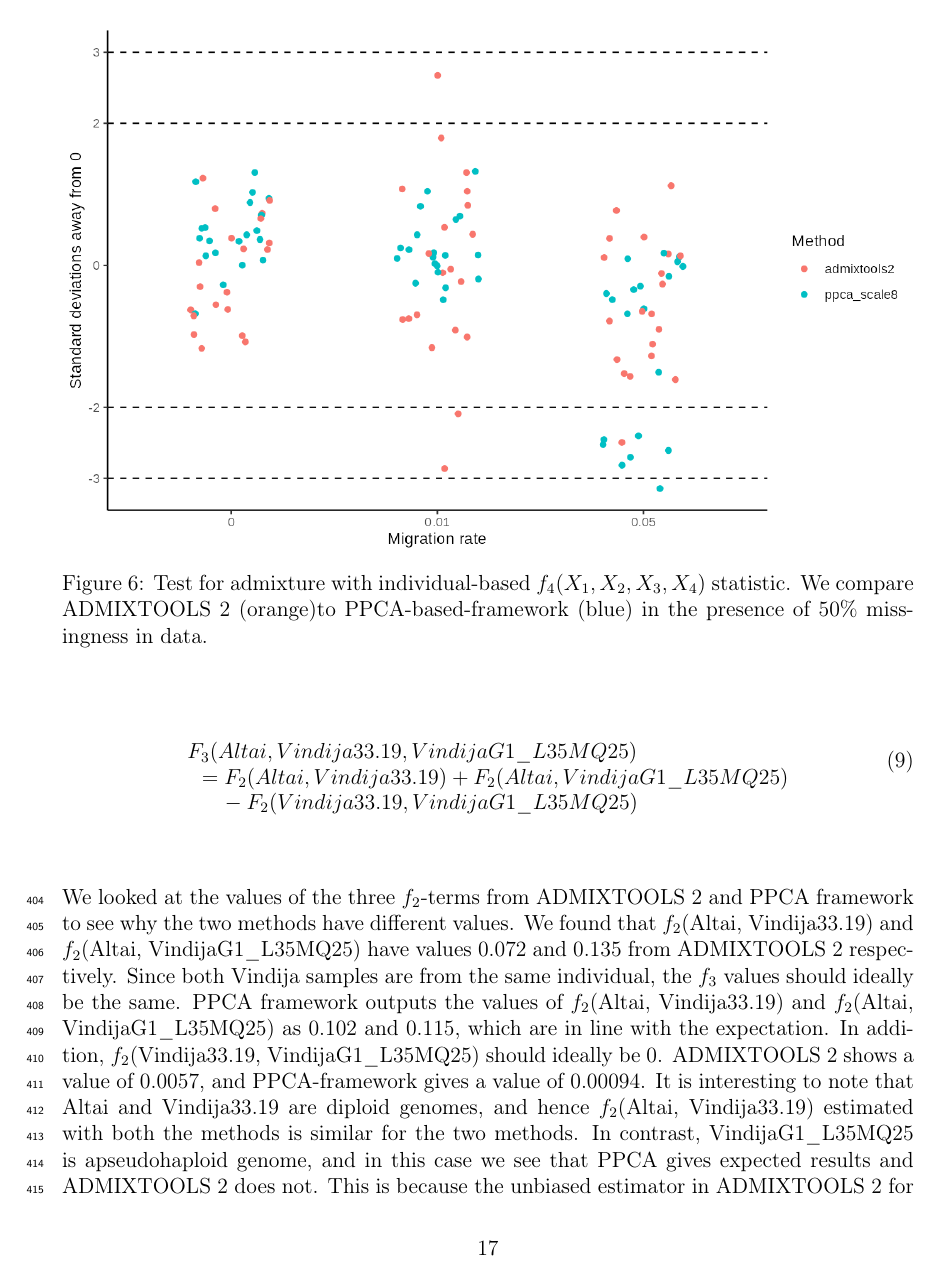
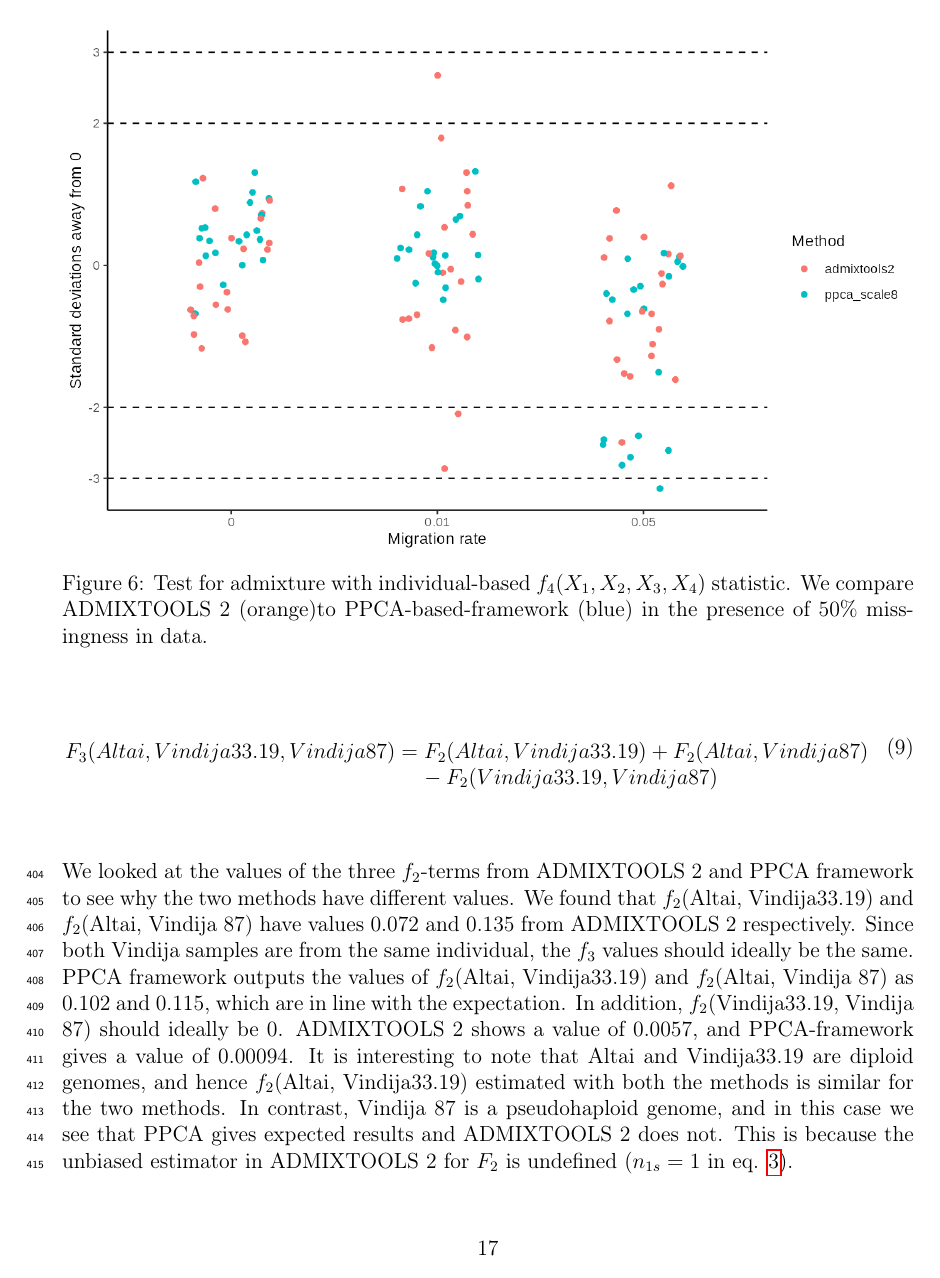
Before and after one commit to DivyaratanPopli/Principal-Components-based-F-statistics, a LaTeX paper (main.tex): page 17 of 47. Compiled offline with pdfLaTeX.

Commit message:
Updates from Overleaf

```diff
--- a/main.tex
+++ b/main.tex
@@ -319,11 +319,11 @@ We analyze how close or distant the low-coverage late Neandertals are to high-co
 
 
 \begin{dmath}
-    F_3(Altai, Vindija33.19, VindijaG1\_L35MQ25) = F_2(Altai, Vindija33.19) + F_2(Altai, VindijaG1\_L35MQ25) - F_2(Vindija33.19, VindijaG1\_L35MQ25)\\
+    F_3(Altai, Vindija33.19, Vindija 87) = F_2(Altai, Vindija33.19) + F_2(Altai, Vindija 87) - F_2(Vindija33.19, Vindija 87)\\
 \end{dmath}
 
 
-We looked at the values of the three $f_2$-terms from ADMIXTOOLS 2 and PPCA framework to see why the two methods have different values. We found that $f_2$(Altai, Vindija33.19) and $f_2$(Altai, VindijaG1\_L35MQ25) have values 0.072 and 0.135 from ADMIXTOOLS 2 respectively. Since both Vindija samples are from the same individual, the $f_3$ values should ideally be the same. PPCA framework outputs the values of $f_2$(Altai, Vindija33.19) and $f_2$(Altai, VindijaG1\_L35MQ25) as 0.102 and 0.115, which are in line with the expectation. In addition, $f_2$(Vindija33.19, VindijaG1\_L35MQ25) should ideally be 0. ADMIXTOOLS 2 shows a value of 0.0057, and PPCA-framework gives a value of 0.00094. It is interesting to note that Altai and Vindija33.19 are diploid genomes, and hence $f_2$(Altai, Vindija33.19) estimated with both the methods is similar for the two methods. In contrast, VindijaG1\_L35MQ25 is apseudohaploid genome, and in this case we see that PPCA gives expected results and ADMIXTOOLS 2 does not. This is because the unbiased estimator in ADMIXTOOLS 2 for $F_2$ is undefined ($n_{1s}=1$ in eq. \ref{eq:f2_correction}).
+We looked at the values of the three $f_2$-terms from ADMIXTOOLS 2 and PPCA framework to see why the two methods have different values. We found that $f_2$(Altai, Vindija33.19) and $f_2$(Altai, Vindija 87) have values 0.072 and 0.135 from ADMIXTOOLS 2 respectively. Since both Vindija samples are from the same individual, the $f_3$ values should ideally be the same. PPCA framework outputs the values of $f_2$(Altai, Vindija33.19) and $f_2$(Altai, Vindija 87) as 0.102 and 0.115, which are in line with the expectation. In addition, $f_2$(Vindija33.19, Vindija 87) should ideally be 0. ADMIXTOOLS 2 shows a value of 0.0057, and PPCA-framework gives a value of 0.00094. It is interesting to note that Altai and Vindija33.19 are diploid genomes, and hence $f_2$(Altai, Vindija33.19) estimated with both the methods is similar for the two methods. In contrast, Vindija 87 is a pseudohaploid genome, and in this case we see that PPCA gives expected results and ADMIXTOOLS 2 does not. This is because the unbiased estimator in ADMIXTOOLS 2 for $F_2$ is undefined ($n_{1s}=1$ in eq. \ref{eq:f2_correction}).
 
 \begin{figure}[ht!]
     \includegraphics[width=16.5cm]{plots/f3_neandertal.png}
```
Also changed, not shown: main.tex (2 more changed lines).
